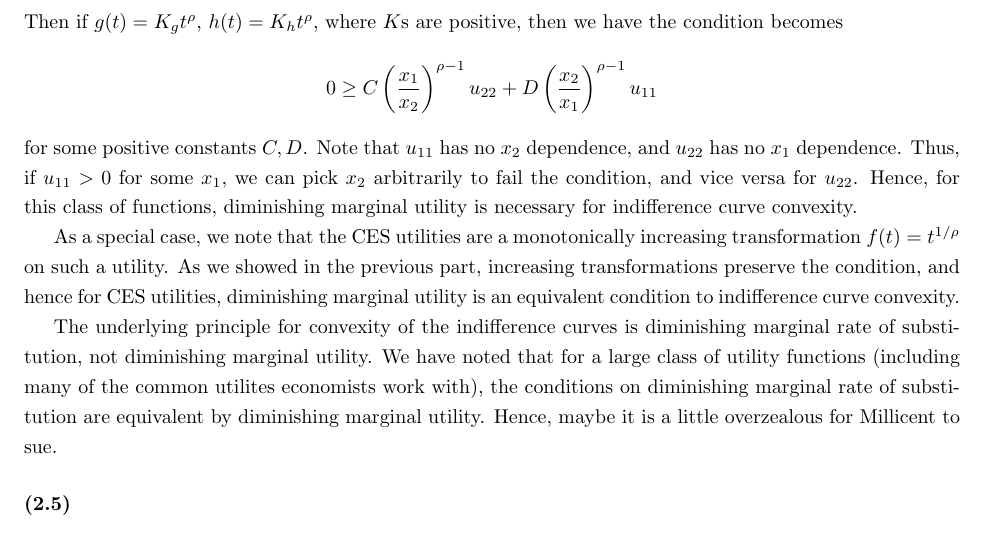
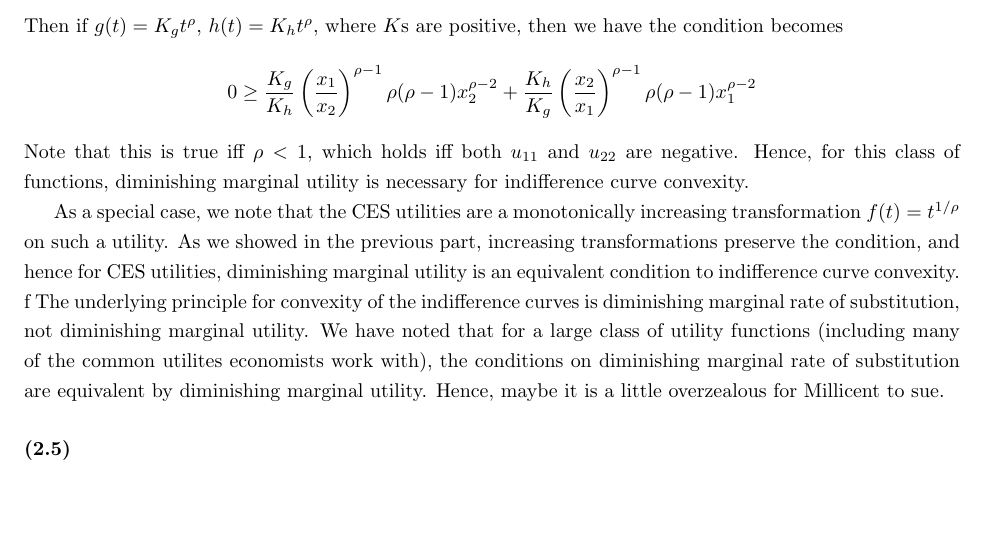
Before and after one commit to nwuyaleecon/econ500, a LaTeX document (ps2.tex): part of page 14 of 16, cut so that both start at the same text, the shorter picture padded with empty space. Compiled offline with pdfLaTeX.

Commit message:
wording tweaks

```diff
--- a/ps2.tex
+++ b/ps2.tex
@@ -288,11 +288,11 @@ Examine the condition we found:
 We note that if $u_{12} = 0$, we will have that diminishing marginal utility is sufficient for quasiconcaavity. For necessity, we refine this to suppose
 \[ u(x_1, x_2) = g(x) + h(y)\]
 Then if $g(t) = K_g t^\rho$, $h(t) = K_h t^\rho$, where $K$s are positive, then we have the condition becomes
-\[ 0 \ge C\left(\frac{x_1}{x_2}\right)^{\rho - 1}u_{22} + D\left(\frac{x_2}{x_1}\right)^{\rho - 1}u_{11} \]
-for some positive constants $C, D$. Note that $u_{11}$ has no $x_2$ dependence, and $u_{22}$ has no $x_1$ dependence. Thus, if $u_{11} > 0$ for some $x_1$, we can pick $x_2$ arbitrarily to fail the condition, and vice versa for $u_{22}$. Hence, for this class of functions, diminishing marginal utility is necessary for indifference curve convexity.
+\[ 0 \ge \frac{K_g}{K_h}\left(\frac{x_1}{x_2}\right)^{\rho - 1}\rho(\rho-1)x_2^{\rho-2} + \frac{K_h}{K_g}\left(\frac{x_2}{x_1}\right)^{\rho - 1}\rho(\rho-1)x_1^{\rho-2} \]
+Note that this is true iff $\rho < 1$, which holds iff both $u_{11}$ and $u_{22}$ are negative. Hence, for this class of functions, diminishing marginal utility is necessary for indifference curve convexity.
 
 As a special case, we note that the CES utilities are a monotonically increasing transformation $f(t) = t^{1/\rho}$ on such a utility. As we showed in the previous part, increasing transformations preserve the condition, and hence for CES utilities, diminishing marginal utility is an equivalent condition to indifference curve convexity.
-
+f
 The underlying principle for convexity of the indifference curves is diminishing marginal rate of substitution, not diminishing marginal utility. We have noted that for a large class of utility functions (including many of the common utilites economists work with), the conditions on diminishing marginal rate of substitution are equivalent by diminishing marginal utility. Hence, maybe it is a little overzealous for Millicent to sue.
 \paragraph{(2.5)}
 \begin{itemize}
```
Also changed, not shown: ps2.pdf.
